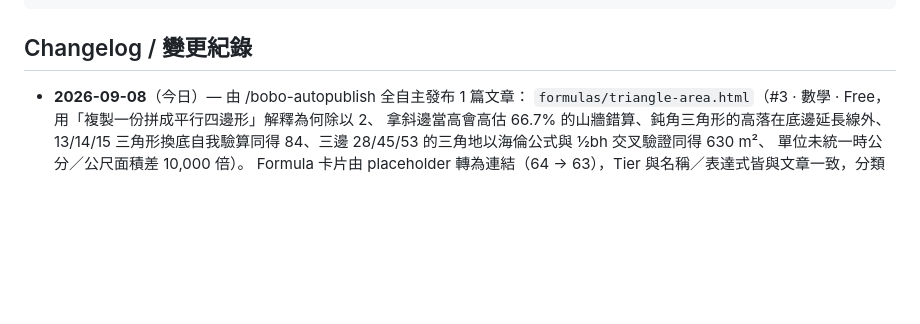
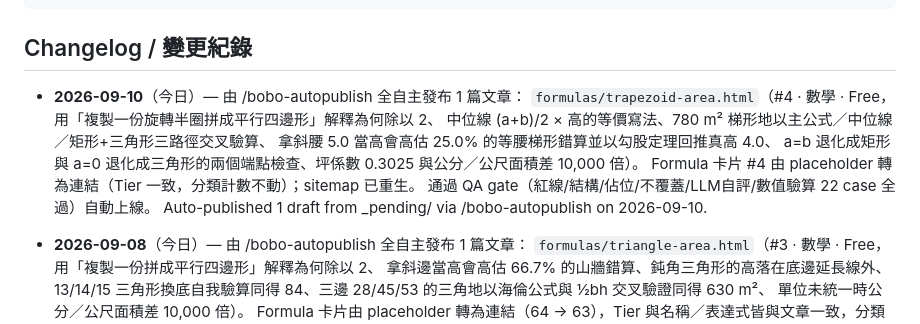
Before and after one commit to boboidvtw/bobo-labs, a Markdown page: README.md, the part around the change. Drawn GitHub-style; blank space fills up the shorter version.

Commit message:
docs: README changelog - 2026-09-10 auto-publish 1 draft via /bobo-autopublish

````diff
--- a/README.md
+++ b/README.md
@@ -19,6 +19,15 @@ CNAME               Custom domain (labs.moneyai168.com)
 ```
 
 ## Changelog / 變更紀錄
+
+- **2026-09-10**（今日）— 由 /bobo-autopublish 全自主發布 1 篇文章：
+  `formulas/trapezoid-area.html`（#4 · 數學 · Free，用「複製一份旋轉半圈拼成平行四邊形」解釋為何除以 2、
+  中位線 (a+b)/2 × 高的等價寫法、780 m² 梯形地以主公式／中位線／矩形+三角形三路徑交叉驗算、
+  拿斜腰 5.0 當高會高估 25.0% 的等腰梯形錯算並以勾股定理回推真高 4.0、
+  a=b 退化成矩形與 a=0 退化成三角形的兩個端點檢查、坪係數 0.3025 與公分／公尺面積差 10,000 倍）。
+  Formula 卡片 #4 由 placeholder 轉為連結（Tier 一致，分類計數不動）；sitemap 已重生。
+  通過 QA gate（紅線/結構/佔位/不覆蓋/LLM自評/數值驗算 22 case 全過）自動上線。
+  Auto-published 1 draft from _pending/ via /bobo-autopublish on 2026-09-10.
 
 - **2026-09-08**（今日）— 由 /bobo-autopublish 全自主發布 1 篇文章：
   `formulas/triangle-area.html`（#3 · 數學 · Free，用「複製一份拼成平行四邊形」解釋為何除以 2、
````
